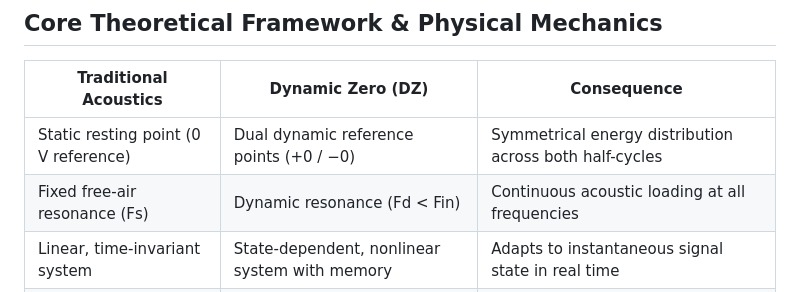
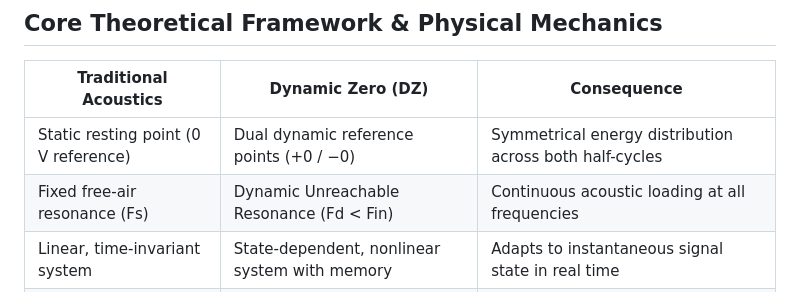
Before and after one commit to DeltaSignum/Dynamic-Zero, a Markdown page: docs/theory.md, the part around the change. Rendered like a GitHub page.

```diff
--- a/docs/theory.md
+++ b/docs/theory.md
@@ -21,7 +21,7 @@ The architecture is grounded in a single physical observation: in a conventional
 | Traditional Acoustics | Dynamic Zero (DZ) | Consequence |
 |---|---|---|
 | Static resting point (0 V reference) | Dual dynamic reference points (+0 / −0) | Symmetrical energy distribution across both half-cycles |
-| Fixed free-air resonance (Fs) | Dynamic resonance (Fd < Fin) | Continuous acoustic loading at all frequencies |
+| Fixed free-air resonance (Fs) | Dynamic Unreachable Resonance (Fd < Fin) | Continuous acoustic loading at all frequencies |
 | Linear, time-invariant system | State-dependent, nonlinear system with memory | Adapts to instantaneous signal state in real time |
 | Thiele–Small (T/S) compatible | Fundamentally incompatible with T/S modelling | Requires new measurement and characterisation approach |
 
```
